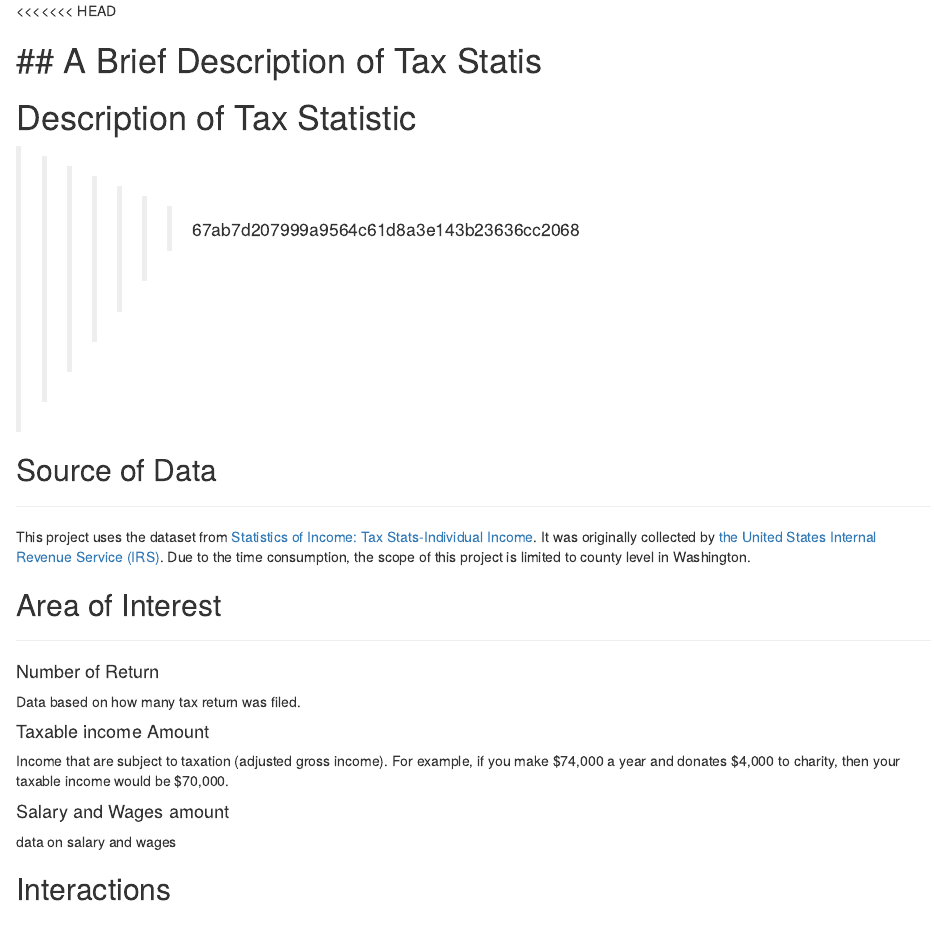
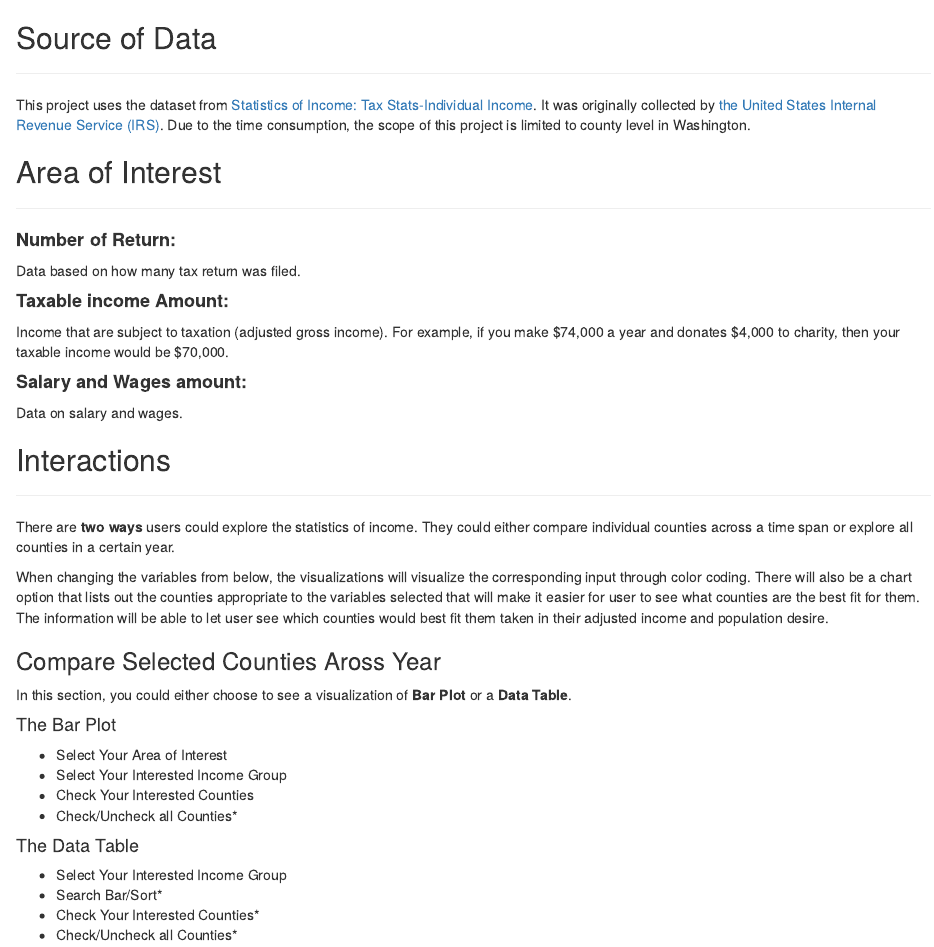
Before and after one commit to lmj0328/INFO201-GroupProject, an R Markdown document (Script/TaxMarkDown.Rmd): the page in a window 1100 px wide, from its top. Rendered offline with R 4.5, knitr and Pandoc, with nearby package versions.

Commit message:
update write up

````diff
--- a/Script/TaxMarkDown.Rmd
+++ b/Script/TaxMarkDown.Rmd
@@ -6,13 +6,6 @@ output: html_document
 ```{r setup, include=FALSE}
 
 ```
-
-<<<<<<< HEAD
-
-## A Brief Description of Tax Statis
-=======
-# Description of Tax Statistic
->>>>>>> 67ab7d207999a9564c61d8a3e143b23636cc2068
 
 ## Source of Data
 
@@ -26,20 +19,20 @@ This project uses the dataset from [Statistics of Income: Tax Stats-Individual I
 ---
 
 
-#### Number of Return
+#### **Number of Return:**
 
 Data based on how many tax return was filed.
 
 
-#### Taxable income Amount
+#### **Taxable income Amount:**
 
 Income that are subject to taxation (adjusted gross income).
 For example, if you make \$74,000 a year and donates \$4,000 to charity, then your taxable income would be $70,000.
 
 
-#### Salary and Wages amount
+#### **Salary and Wages amount:**
 
-data on salary and wages
+Data on salary and wages.
 
 
 ## Interactions
````
Also changed, not shown: FinalProject/ui.R (+1 -1 lines).
